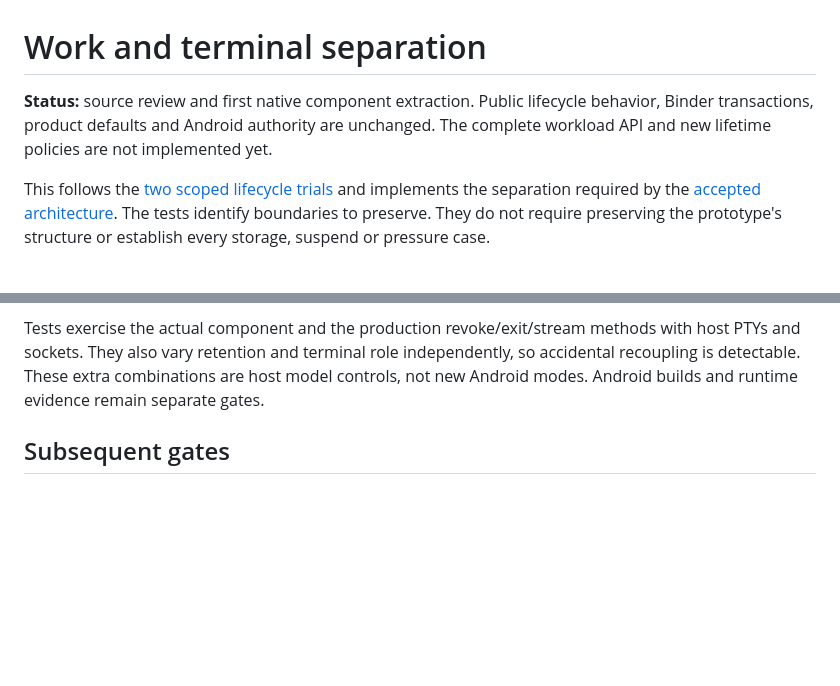
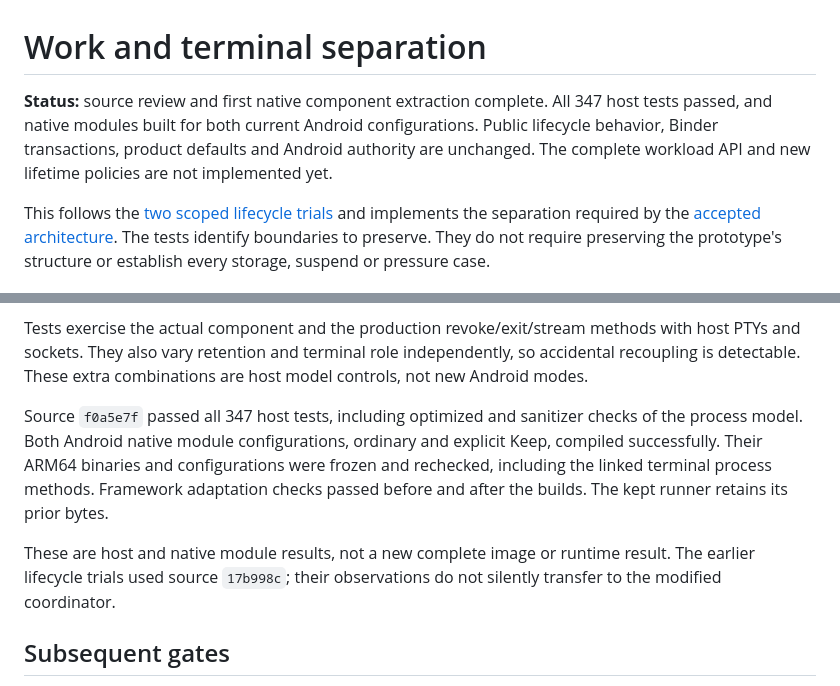
Before and after one commit to nicholasraimbault/andrix, a Markdown page: plans/2026-09-16-work-terminal-separation.md, 2 parts joined by grey strips. Drawn GitHub-style; blank space fills up the shorter version.

Commit message:
Record host and Android module checks for terminal role extraction

```diff
--- a/plans/2026-09-16-work-terminal-separation.md
+++ b/plans/2026-09-16-work-terminal-separation.md
@@ -1,8 +1,9 @@
 # Work and terminal separation
 
-**Status:** source review and first native component extraction. Public lifecycle
-behavior, Binder transactions, product defaults and Android authority are unchanged.
-The complete workload API and new lifetime policies are not implemented yet.
+**Status:** source review and first native component extraction complete. All 347 host
+tests passed, and native modules built for both current Android configurations. Public
+lifecycle behavior, Binder transactions, product defaults and Android authority are
+unchanged. The complete workload API and new lifetime policies are not implemented yet.
 
 This follows the [two scoped lifecycle trials](2026-09-14-lab-lifecycle-faults.md)
 and implements the separation required by the
@@ -106,7 +107,17 @@ design is implemented and qualified.
 Tests exercise the actual component and the production revoke/exit/stream methods with
 host PTYs and sockets. They also vary retention and terminal role independently, so
 accidental recoupling is detectable. These extra combinations are host model controls,
-not new Android modes. Android builds and runtime evidence remain separate gates.
+not new Android modes.
+
+Source `f0a5e7f` passed all 347 host tests, including optimized and sanitizer checks of
+the process model. Both Android native module configurations, ordinary and explicit
+Keep, compiled successfully. Their ARM64 binaries and configurations were frozen and
+rechecked, including the linked terminal process methods. Framework adaptation checks
+passed before and after the builds. The kept runner retains its prior bytes.
+
+These are host and native module results, not a new complete image or runtime result.
+The earlier lifecycle trials used source `17b998c`; their observations do not silently
+transfer to the modified coordinator.
 
 ## Subsequent gates
 
```
